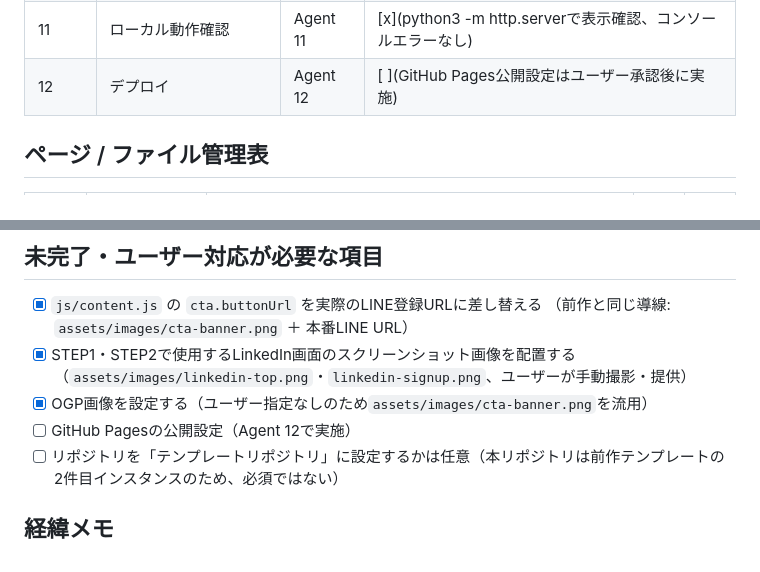
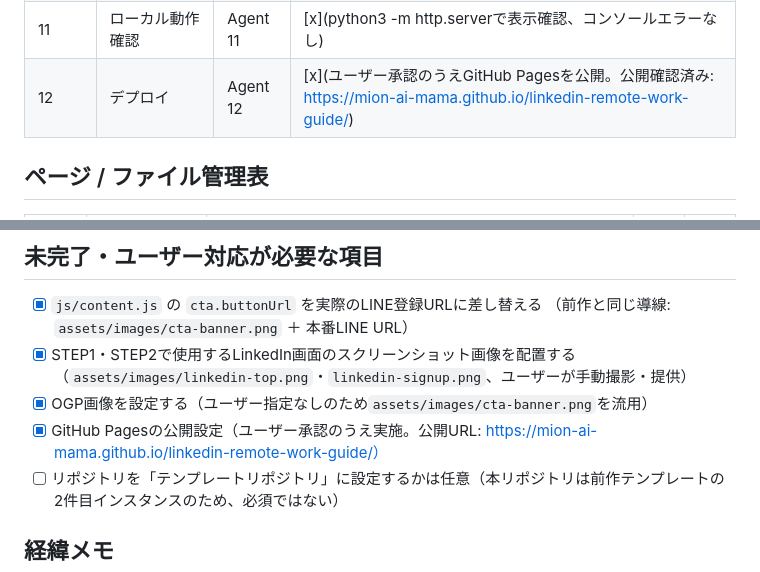
Before and after one commit to mion-ai-mama/linkedin-remote-work-guide, a Markdown page: docs/SCOPE_PROGRESS.md, 2 parts joined by grey strips. Rendered like a GitHub page.

Commit message:
GitHub Pages公開設定を完了として記録
- ユーザー承認のうえ公開設定を実施
- 公開URL: https://mion-ai-mama.github.io/linkedin-remote-work-guide/

Co-Authored-By: Claude Sonnet 5 <noreply@anthropic.com>
Claude-Session: https://claude.ai/code/session_01Q8nbRwSHoVcYAWDDQU4vKZ

```diff
--- a/docs/SCOPE_PROGRESS.md
+++ b/docs/SCOPE_PROGRESS.md
@@ -32,7 +32,7 @@
 | 9 | フロントエンド実装(API統合) | Agent 9 | スキップ(API連携なし) |
 | 10 | E2Eテスト | Agent 10 | [x](ブラウザでコピー機能・検索キーワードコピー・チェックリスト保存/再読込・横スクロールなしを確認) |
 | 11 | ローカル動作確認 | Agent 11 | [x](python3 -m http.serverで表示確認、コンソールエラーなし) |
-| 12 | デプロイ | Agent 12 | [ ](GitHub Pages公開設定はユーザー承認後に実施) |
+| 12 | デプロイ | Agent 12 | [x](ユーザー承認のうえGitHub Pagesを公開。公開確認済み: https://mion-ai-mama.github.io/linkedin-remote-work-guide/) |
 
 ## ページ / ファイル管理表
 
@@ -70,7 +70,7 @@
 - [x] STEP1・STEP2で使用するLinkedIn画面のスクリーンショット画像を配置する
       （`assets/images/linkedin-top.png`・`linkedin-signup.png`、ユーザーが手動撮影・提供）
 - [x] OGP画像を設定する（ユーザー指定なしのため`assets/images/cta-banner.png`を流用）
-- [ ] GitHub Pagesの公開設定（Agent 12で実施）
+- [x] GitHub Pagesの公開設定（ユーザー承認のうえ実施。公開URL: https://mion-ai-mama.github.io/linkedin-remote-work-guide/）
 - [ ] リポジトリを「テンプレートリポジトリ」に設定するかは任意（本リポジトリは前作テンプレートの
       2件目インスタンスのため、必須ではない）
 
```
